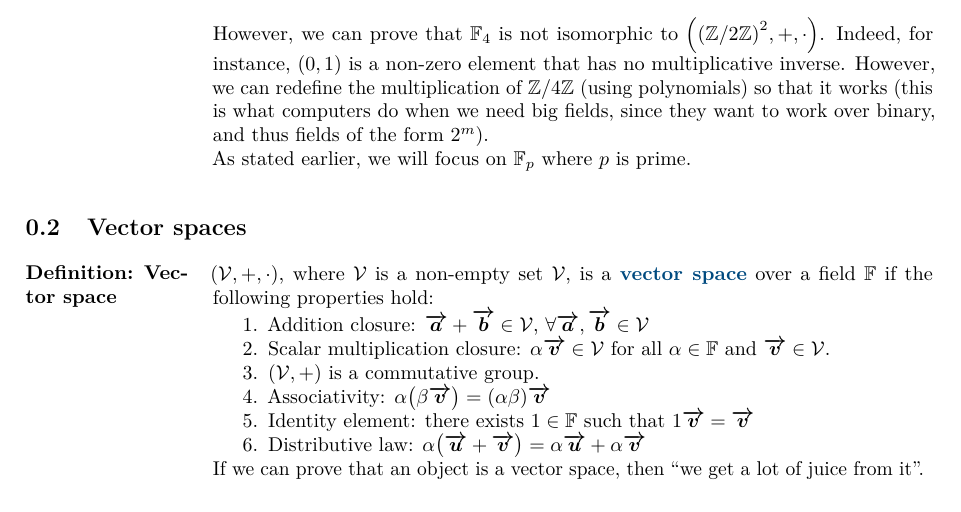
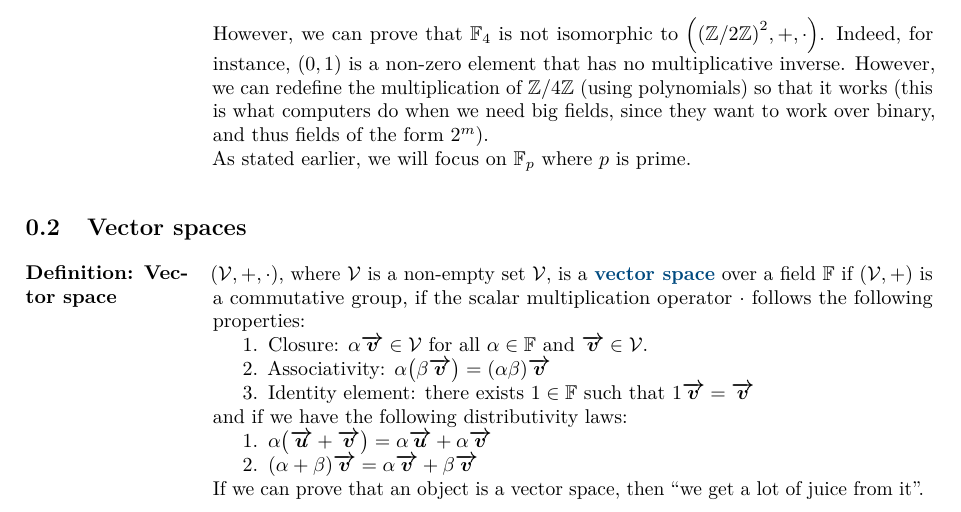
Before and after one commit to JoachimFavre/UniversityNotes, a LaTeX document (BA2/NotesCours/AICC-2/Lecture21/lecture21.tex): part of page 6 of 6, cut so that both start at the same text. Compiled offline with pdfLaTeX.

Commit message:
Improved vector space definition

```diff
--- a/BA2/NotesCours/AICC-2/Lecture21/lecture21.tex
+++ b/BA2/NotesCours/AICC-2/Lecture21/lecture21.tex
@@ -349,14 +349,16 @@
 
 \subsection{Vector spaces}
 \parag{Definition: Vector space}{
-    $\left(\mathcal{V}, +, \cdot\right)$, where $\mathcal{V}$ is a non-empty set $\mathcal{V}$, is a \important{vector space} over a field $\mathbb{F}$ if the following properties hold:
+    $\left(\mathcal{V}, +, \cdot\right)$, where $\mathcal{V}$ is a non-empty set $\mathcal{V}$, is a \important{vector space} over a field $\mathbb{F}$ if $\left(\mathcal{V}, +\right)$ is a commutative group, if the scalar multiplication operator $\cdot$ follows the following properties:
     \begin{enumerate}
-        \item Addition closure: $\bvec{a} + \bvec{b} \in \mathcal{V}$, $\forall \bvec{a}, \bvec{b} \in \mathcal{V}$
-        \item Scalar multiplication closure: $\alpha \bvec{v} \in \mathcal{V}$ for all $\alpha \in \mathbb{F}$ and $\bvec{v} \in \mathcal{V}$.
-        \item $\left(\mathcal{V}, +\right)$ is a commutative group.
+        \item Closure: $\alpha \bvec{v} \in \mathcal{V}$ for all $\alpha \in \mathbb{F}$ and $\bvec{v} \in \mathcal{V}$.
         \item Associativity: $\alpha\left(\beta \bvec{v}\right) = \left(\alpha \beta\right)\bvec{v}$
         \item Identity element: there exists $1 \in \mathbb{F}$ such that $1 \bvec{v} = \bvec{v}$
-        \item Distributive law: $\alpha\left(\bvec{u} + \bvec{v}\right) = \alpha \bvec{u} + \alpha \bvec{v}$
+    \end{enumerate}
+    and if we have the following distributivity laws:
+    \begin{enumerate}
+        \item $\alpha\left(\bvec{u} + \bvec{v}\right) = \alpha \bvec{u} + \alpha \bvec{v}$
+        \item $\left(\alpha + \beta\right)\bvec{v} = \alpha \bvec{v} + \beta \bvec{v}$
     \end{enumerate}
 
     If we can prove that an object is a vector space, then ``we get a lot of juice from it''.
```
